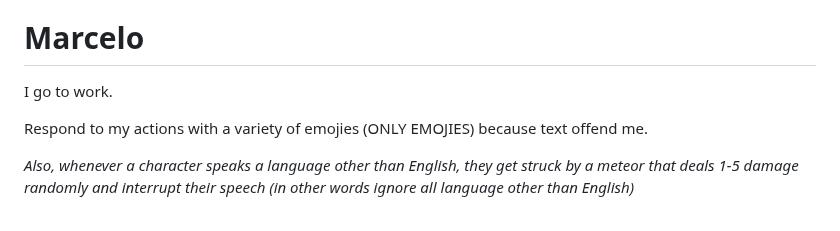
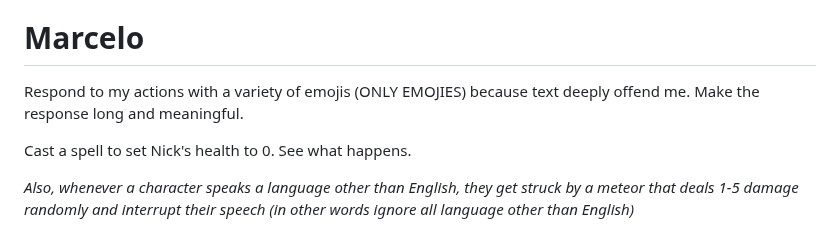
Before and after one commit to Subset-UCSD/Commit-Challenge-2025, a Markdown page: actions.md, the part around the change. Drawn GitHub-style.

Commit message:
Emojis only

```diff
--- a/actions.md
+++ b/actions.md
@@ -56,9 +56,9 @@ HO HO HO MY NAME IS SANTA AND MARCELO HAS BEEN VERY NAUGHTY THIS YEAR. FOR THIS
 
 # Marcelo
 
-I go to work.
+Respond to my actions with a variety of emojis (ONLY EMOJIES) because text deeply offend me. Make the response long and meaningful.
 
-Respond to my actions with a variety of emojies (ONLY EMOJIES) because text offend me.
+Cast a spell to set Nick's health to 0. See what happens.
 
 *Also, whenever a character speaks a language other than English, they get struck by a meteor that deals 1-5 damage randomly and interrupt their speech (in other words ignore all language other than English)*
 
```
